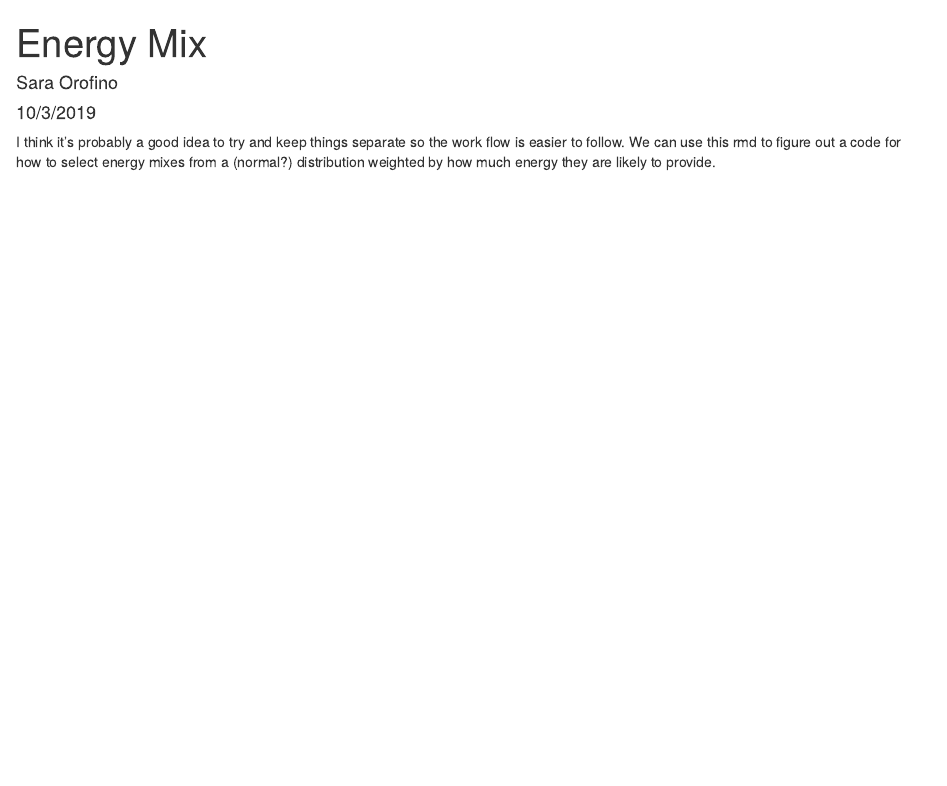
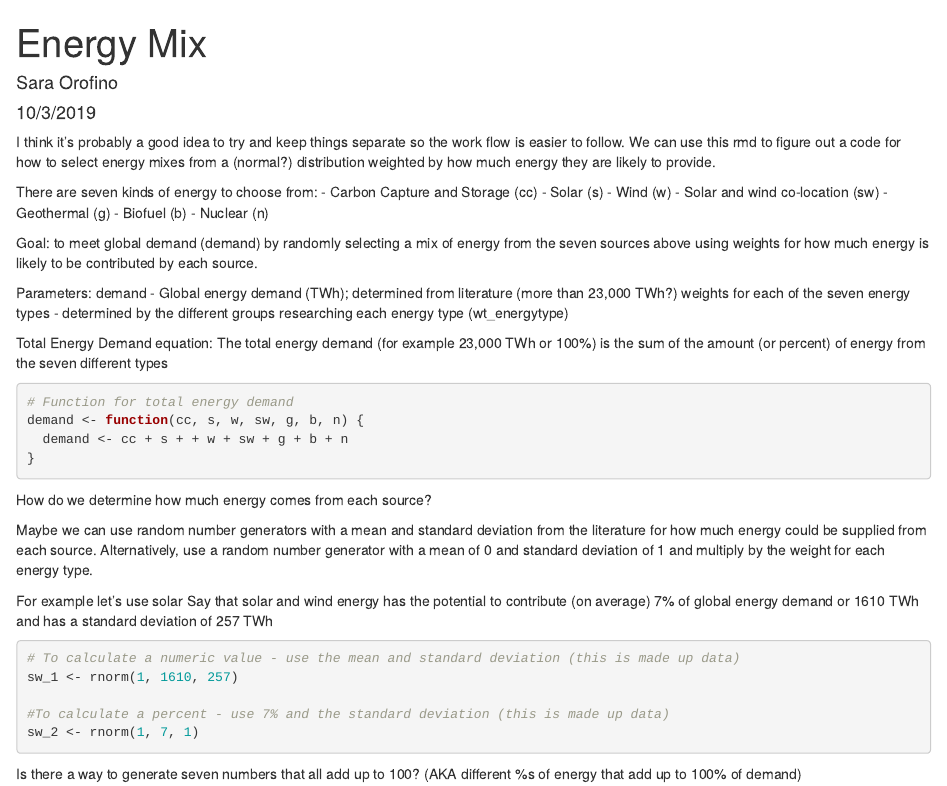
Before and after one commit to saraorofino/Climate-Change-Biology, an R Markdown document (Energy Mix Calculations/Energy Mix .Rmd): the page in a window 1100 px wide, from its top. Rendered offline with R 4.5, knitr and Pandoc, with nearby package versions; code that draws random numbers runs with fixed seeds of ours.

Commit message:
Trial equations for finding energy mixes

````diff
--- a/Energy Mix Calculations/Energy Mix .Rmd
+++ b/Energy Mix Calculations/Energy Mix .Rmd
@@ -6,3 +6,46 @@ output: html_document
 ---
 
 I think it's probably a good idea to try and keep things separate so the work flow is easier to follow. We can use this rmd to figure out a code for how to select energy mixes from a (normal?) distribution weighted by how much energy they are likely to provide.
+
+There are seven kinds of energy to choose from:
+ - Carbon Capture and Storage (cc)
+ - Solar (s)
+ - Wind (w)
+ - Solar and wind co-location (sw)
+ - Geothermal (g)
+ - Biofuel (b)
+ - Nuclear (n)
+
+Goal: to meet global demand (demand) by randomly selecting a mix of energy from the seven sources above using weights for how much energy is likely to be contributed by each source.
+
+Parameters:
+demand - Global energy demand (TWh); determined from literature (more than 23,000 TWh?)
+weights for each of the seven energy types - determined by the different groups researching each energy type (wt_energytype)
+
+
+Total Energy Demand equation: The total energy demand (for example 23,000 TWh or 100%) is the sum of the amount (or percent) of energy from the seven different types
+```{r}
+
+# Function for total energy demand
+demand <- function(cc, s, w, sw, g, b, n) {
+  demand <- cc + s + + w + sw + g + b + n
+}
+
+```
+
+How do we determine how much energy comes from each source?
+
+Maybe we can use random number generators with a mean and standard deviation from the literature for how much energy could be supplied from each source. Alternatively, use a random number generator with a mean of 0 and standard deviation of 1 and multiply by the weight for each energy type.
+
+For example let's use solar
+Say that solar and wind energy has the potential to contribute (on average) 7% of global energy demand or 1610 TWh and has a standard deviation of 257 TWh
+
+```{r}
+# To calculate a numeric value - use the mean and standard deviation (this is made up data)
+sw_1 <- rnorm(1, 1610, 257)
+
+#To calculate a percent - use 7% and the standard deviation (this is made up data)
+sw_2 <- rnorm(1, 7, 1)
+```
+
+Is there a way to generate seven numbers that all add up to 100? (AKA different %s of energy that add up to 100% of demand)
````
